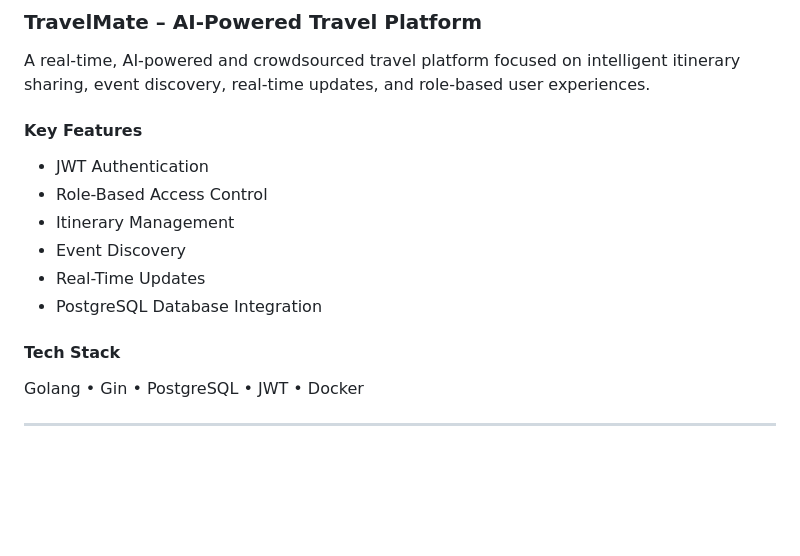
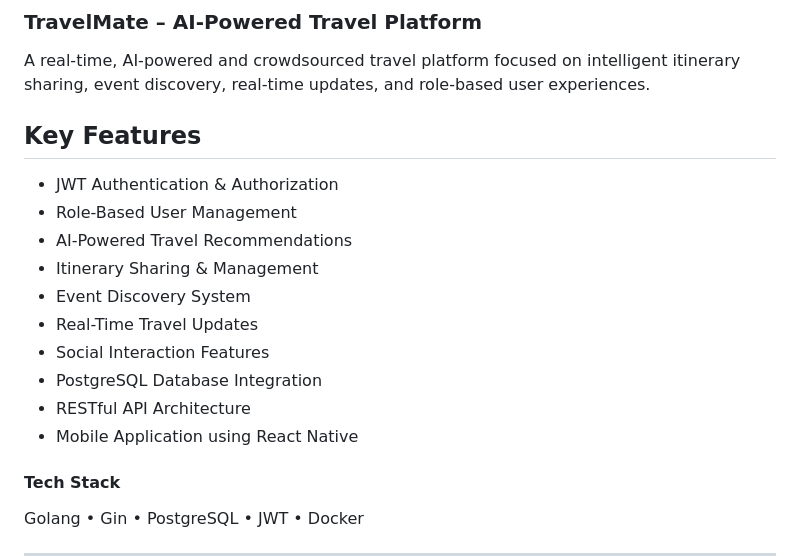
Before and after one commit to muhammadasad70/muhammadasad70, a Markdown page: README.md, the part around the change. Drawn GitHub-style; blank space fills up the shorter version.

```diff
--- a/README.md
+++ b/README.md
@@ -67,14 +67,20 @@
 
 A real-time, AI-powered and crowdsourced travel platform focused on intelligent itinerary sharing, event discovery, real-time updates, and role-based user experiences.
 
-#### Key Features
 
-* JWT Authentication
-* Role-Based Access Control
-* Itinerary Management
-* Event Discovery
-* Real-Time Updates
-* PostgreSQL Database Integration
+
+## Key Features
+
+- JWT Authentication & Authorization
+- Role-Based User Management
+- AI-Powered Travel Recommendations
+- Itinerary Sharing & Management
+- Event Discovery System
+- Real-Time Travel Updates
+- Social Interaction Features
+- PostgreSQL Database Integration
+- RESTful API Architecture
+- Mobile Application using React Native
 
 #### Tech Stack
 
```
